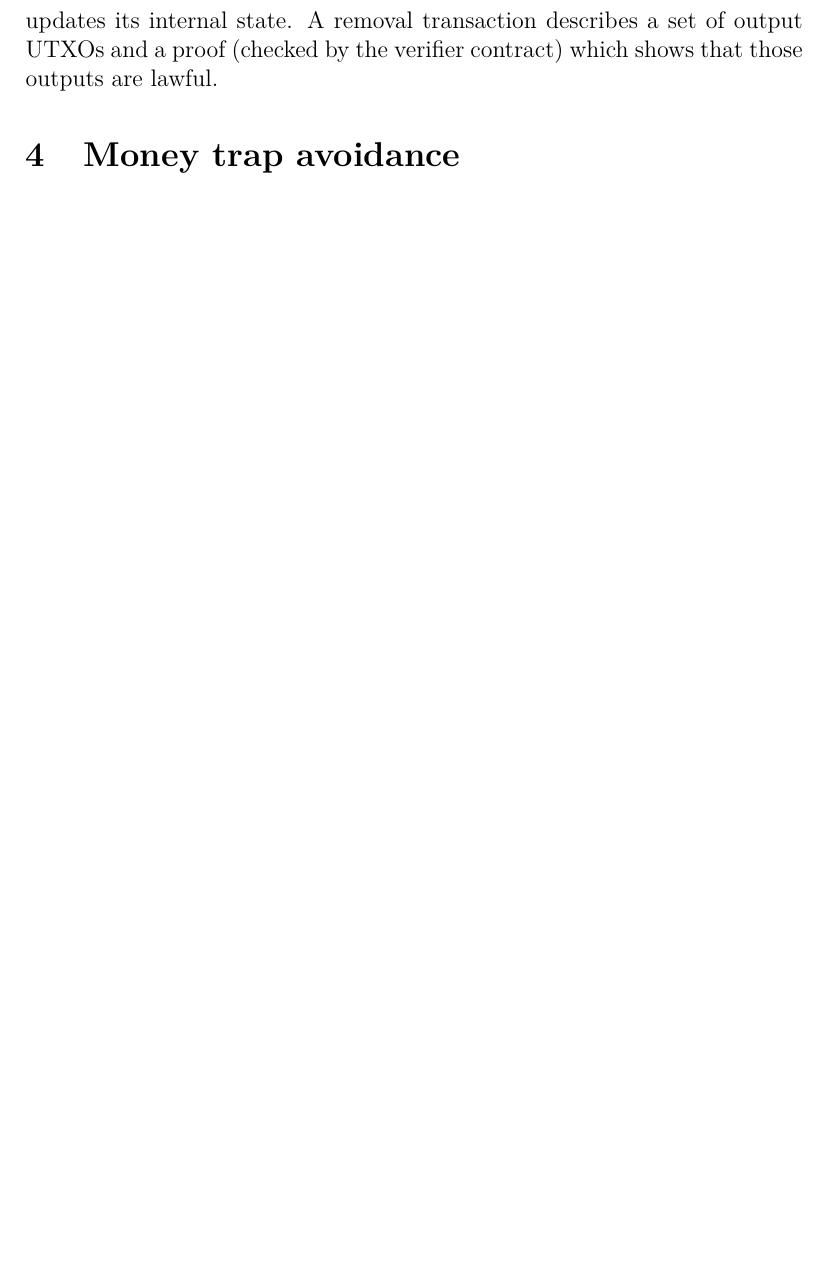
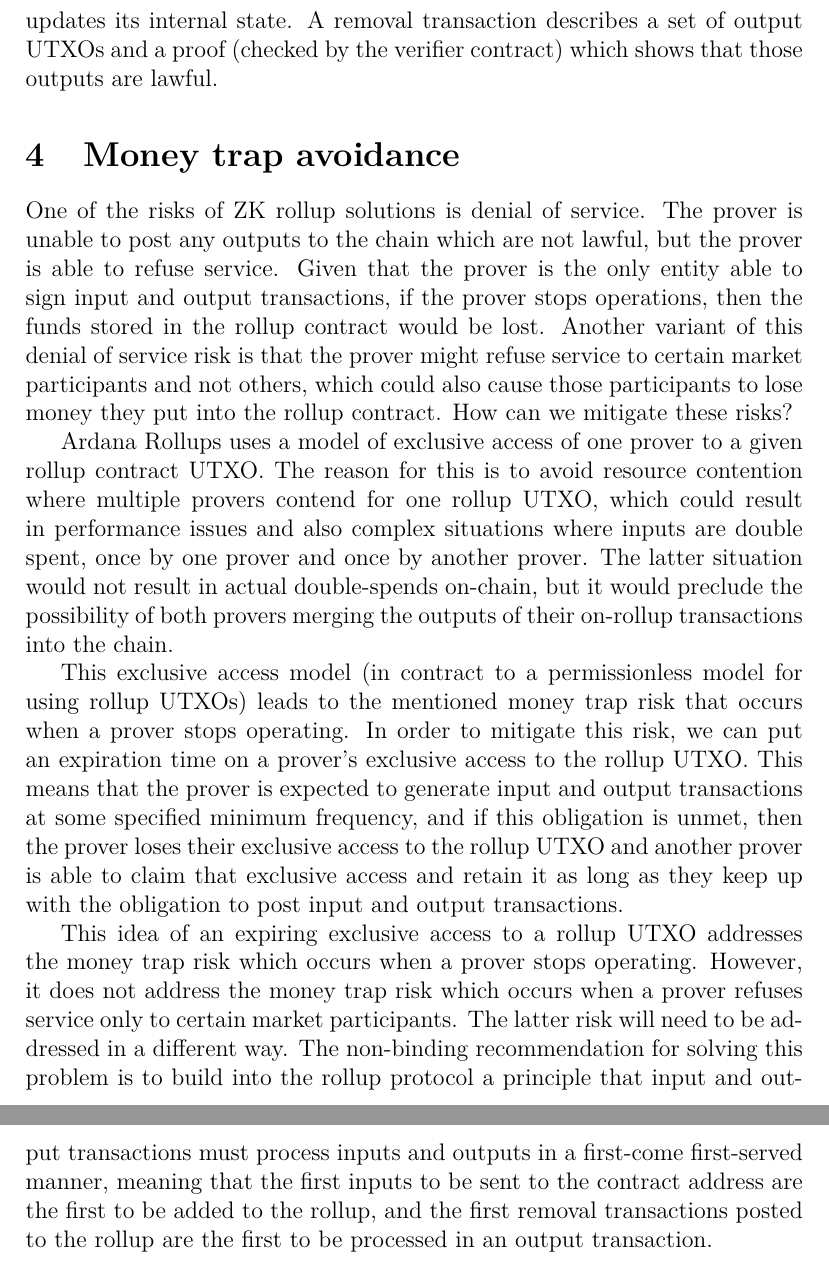
Before and after one commit to Orbis-Tertius/Orbis, a LaTeX document (architecture/src/architecture.tex): part of page 11 of 12 before the commit and two parts of pages 11 and 12 of 13 after it, the two joined at a grey line, cut so that both start at the same text, the shorter picture padded with empty space. Compiled offline with pdfLaTeX.

Commit message:
money trap avoidance

```diff
--- a/architecture/src/architecture.tex
+++ b/architecture/src/architecture.tex
@@ -110,6 +110,14 @@
 
 
 \section{Money trap avoidance}
+
+One of the risks of ZK rollup solutions is denial of service. The prover is unable to post any outputs to the chain which are not lawful, but the prover is able to refuse service. Given that the prover is the only entity able to sign input and output transactions, if the prover stops operations, then the funds stored in the rollup contract would be lost. Another variant of this denial of service risk is that the prover might refuse service to certain market participants and not others, which could also cause those participants to lose money they put into the rollup contract. How can we mitigate these risks?
+
+Ardana Rollups uses a model of exclusive access of one prover to a given rollup contract UTXO. The reason for this is to avoid resource contention where multiple provers contend for one rollup UTXO, which could result in performance issues and also complex situations where inputs are double spent, once by one prover and once by another prover. The latter situation would not result in actual double-spends on-chain, but it would preclude the possibility of both provers merging the outputs of their on-rollup transactions into the chain.
+
+This exclusive access model (in contract to a permissionless model for using rollup UTXOs) leads to the mentioned money trap risk that occurs when a prover stops operating. In order to mitigate this risk, we can put an expiration time on a prover's exclusive access to the rollup UTXO. This means that the prover is expected to generate input and output transactions at some specified minimum frequency, and if this obligation is unmet, then the prover loses their exclusive access to the rollup UTXO and another prover is able to claim that exclusive access and retain it as long as they keep up with the obligation to post input and output transactions.
+
+This idea of an expiring exclusive access to a rollup UTXO addresses the money trap risk which occurs when a prover stops operating. However, it does not address the money trap risk which occurs when a prover refuses service only to certain market participants. The latter risk will need to be addressed in a different way. The non-binding recommendation for solving this problem is to build into the rollup protocol a principle that input and output transactions must process inputs and outputs in a first-come first-served manner, meaning that the first inputs to be sent to the contract address are the first to be added to the rollup, and the first removal transactions posted to the rollup are the first to be processed in an output transaction.
 
 
 \clearpage
```
Also changed, not shown: architecture/src/architecture.tex (2 more changed lines).
